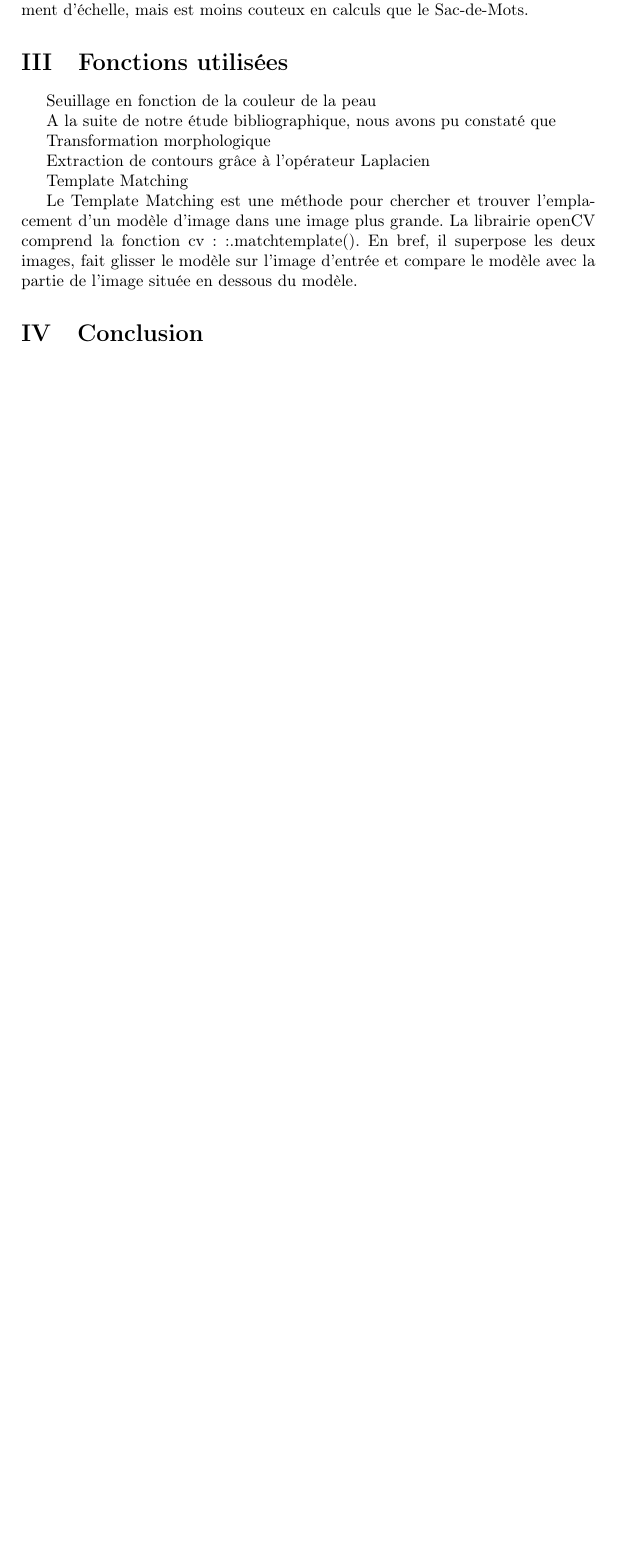
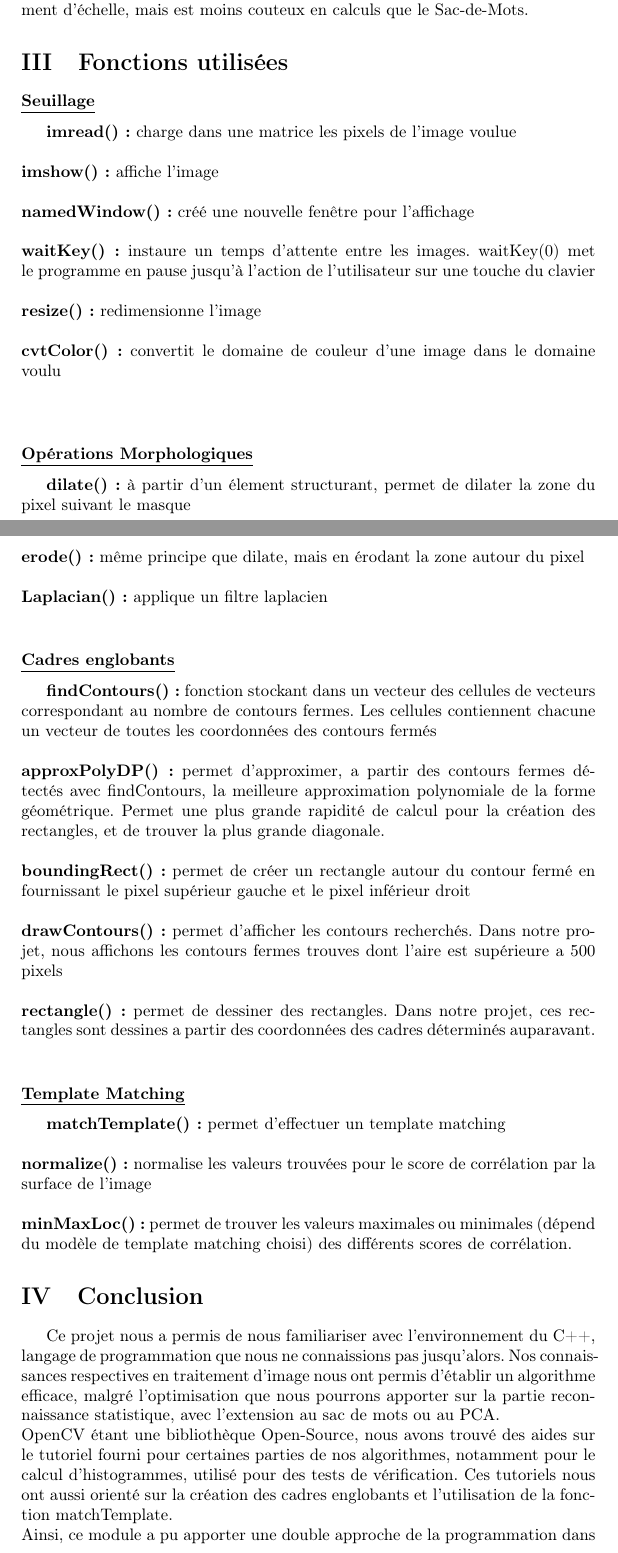
Before and after one commit to Thibault92/Human_Member_Recognition, a LaTeX document (Rapport_Groupe4.tex): part of page 7 of 7 before the commit and two parts of pages 7 and 8 of 9 after it, the two joined at a grey line, cut so that both start at the same text, the shorter picture padded with empty space. Compiled offline with pdfLaTeX.

Commit message:
MAJOR: Final report to send in .tex and .pdf

```diff
--- a/Rapport_Groupe4.tex
+++ b/Rapport_Groupe4.tex
@@ -76,24 +85,44 @@ Deux possibilités s'offrent comme optimisation de reconnaissance statistique:\\
 
 \section{Fonctions utilisées}
 
-Seuillage en fonction de la couleur de la peau
-
-
-A la suite de notre étude bibliographique, nous avons pu constaté que
-
-
-
-Transformation morphologique
-
-
-Extraction de contours grâce à l’opérateur Laplacien
-
-
-
-Template Matching
-
-Le Template Matching est une méthode pour chercher et trouver l’emplacement d’un modèle d’image dans une image plus grande. La librairie openCV comprend la fonction cv::.matchtemplate(). En bref, il superpose les deux images, fait glisser le modèle sur l’image d’entrée et compare le modèle avec la partie de l’image située en dessous du modèle.
+\subsubsection{\underline{Seuillage}}
+\textbf{imread() :} charge dans une matrice les pixels de l'image voulue\\
+\newline
+\textbf{imshow() :} affiche l'image\\
+\newline
+\textbf{namedWindow() :} créé une nouvelle fenêtre pour l'affichage\\
+\newline
+\textbf{waitKey() :} instaure un temps d'attente entre les images. waitKey(0) met le programme en pause jusqu'à l'action de l'utilisateur sur une touche du clavier\\
+\newline
+\textbf{resize() :} redimensionne l'image\\
+\newline
+\textbf{cvtColor() :} convertit le domaine de couleur d'une image dans le domaine voulu\\
+\newline
+\subsubsection{\underline{Opérations Morphologiques}}
+\textbf{dilate() :} à partir d'un élement structurant, permet de dilater la zone du pixel suivant le masque\\
+\newline
+\textbf{erode() :} même principe que dilate, mais en érodant la zone autour du pixel\\
+\newline
+\textbf{Laplacian() :} applique un filtre laplacien\\
+\subsubsection{\underline{Cadres englobants}}
+\textbf{findContours() :} fonction stockant dans un vecteur des cellules de vecteurs correspondant au nombre de contours fermes. Les cellules contiennent chacune un vecteur de toutes les coordonnées des contours fermés\\
+\newline
+\textbf{approxPolyDP() :} permet d'approximer, a partir des contours fermes détectés avec findContours, la meilleure approximation polynomiale de la forme géométrique. Permet une plus grande rapidité de calcul pour la création des rectangles, et de trouver la plus grande diagonale.\\
+\newline
+\textbf{boundingRect() :} permet de créer un rectangle autour du contour fermé en fournissant le pixel supérieur gauche et le pixel inférieur droit\\
+\newline
+\textbf{drawContours() :} permet d'afficher les contours recherchés. Dans notre projet, nous affichons les contours fermes trouves dont l'aire est supérieure a 500 pixels\\
+\newline
+\textbf{rectangle() :} permet de dessiner des rectangles. Dans notre projet, ces rectangles sont dessines a partir des coordonnées des cadres déterminés auparavant.\\
+\subsubsection{\underline{Template Matching}}
+\textbf{matchTemplate() :} permet d'effectuer un template matching\\
+\newline
+\textbf{normalize() :} normalise les valeurs trouvées pour le score de corrélation par la surface de l'image\\
+\newline
+\textbf{minMaxLoc() :} permet de trouver les valeurs maximales ou minimales (dépend du modèle de template matching choisi) des différents scores de corrélation.
 
 \section{Conclusion}
-
+Ce projet nous a permis de nous familiariser avec l'environnement du C++, langage de programmation que nous ne connaissions pas jusqu'alors. Nos connaissances respectives en traitement d'image nous ont permis d'établir un algorithme efficace, malgré l'optimisation que nous pourrons apporter sur la partie reconnaissance statistique, avec l'extension au sac de mots ou au PCA.\\
+OpenCV étant une bibliothèque Open-Source, nous avons trouvé des aides sur le tutoriel fourni pour certaines parties de nos algorithmes, notamment pour le calcul d'histogrammes, utilisé pour des tests de vérification. Ces tutoriels nous ont aussi orienté sur la création des cadres englobants et l'utilisation de la fonction matchTemplate.\\
+Ainsi, ce module a pu apporter une double approche de la programmation dans le domaine de l'image: l'apprentissage du langage, et la familiarisation avec l'Open-Source, qui se développe de plus en plus en entreprise.
 \end{document}
```
Also changed, not shown: Rapport_Groupe4.pdf (added), Rapport_Groupe4.tex (11 more changed lines).
